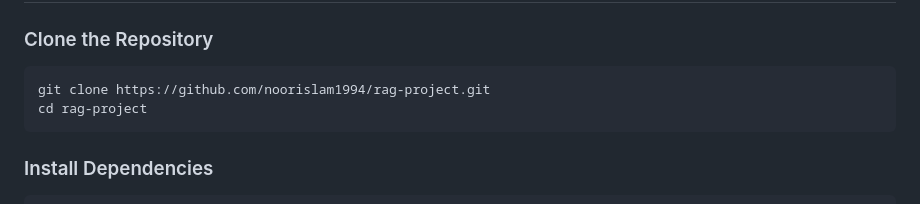
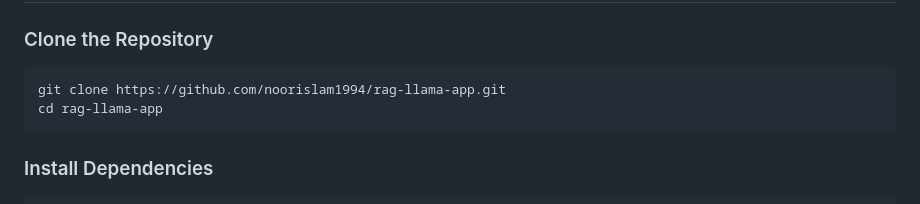
Before and after one commit to noorislam1994/rag-llama-app, a Markdown page: README.md, the part around the change. Rendered like a GitHub page.

````diff
--- a/README.md
+++ b/README.md
@@ -79,8 +79,8 @@ rag-llama-app/
 ### Clone the Repository
 
 ```bash
-git clone https://github.com/noorislam1994/rag-project.git
-cd rag-project
+git clone https://github.com/noorislam1994/rag-llama-app.git
+cd rag-llama-app
 ```
 ### Install Dependencies
 
````
